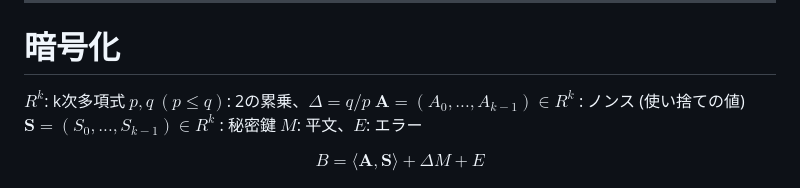
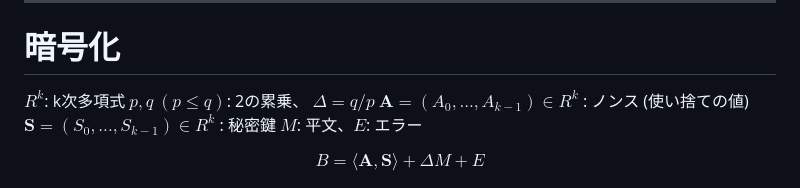
Before and after one commit to DSSS-Lab/survey_al21022_toma, a Markdown page: docs/jp/slide2.md, the part around the change. Drawn GitHub-style.

```diff
--- a/docs/jp/slide2.md
+++ b/docs/jp/slide2.md
@@ -157,8 +157,8 @@ TODO
 
 # 暗号化
 $R^{k}$: k次多項式
-$p, q \ (p \leq q)$: 2の累乗、$\Delta = q / p$
-$\bm{A} = (A_0, ... , A_{k-1}) \in R^{k}$ : ノンス (使い捨ての値)
+$p, q \ (p \leq q)$: 2の累乗、 $\Delta = q / p$
+$\boldsymbol{A} = (A_0, ... , A_{k-1}) \in R^{k}$ : ノンス (使い捨ての値)
 $\bm{S} = (S_0, ... , S_{k-1}) \in R^{k}$ : 秘密鍵
 $M$: 平文、$E$: エラー
 
```
